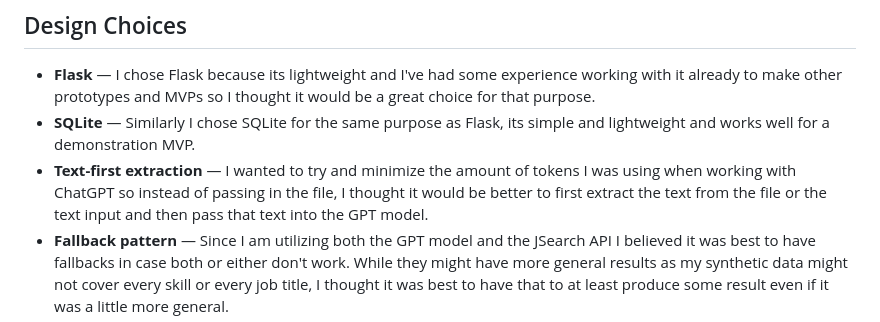
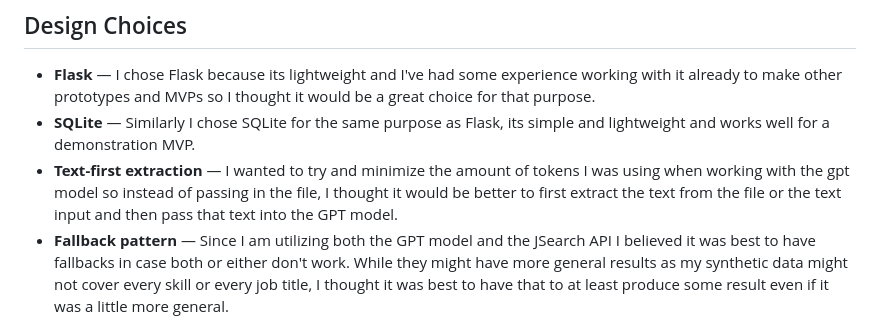
Before and after one commit to brandon-sanchez/Skill-Bridge-Career-Navigator, a Markdown page: DESIGNDOCUMENT.md, the part around the change. Rendered like a GitHub page.

Commit message:
minor document file change

```diff
--- a/DESIGNDOCUMENT.md
+++ b/DESIGNDOCUMENT.md
@@ -26,7 +26,7 @@ As for the fallback pattern, every external dependency (OpenAI, JSearch API) has
 
 - **Flask** — I chose Flask because its lightweight and I've had some experience working with it already to make other prototypes and MVPs so I thought it would be a great choice for that purpose.
 - **SQLite** — Similarly I chose SQLite for the same purpose as Flask, its simple and lightweight and works well for a demonstration MVP.
-- **Text-first extraction** — I wanted to try and minimize the amount of tokens I was using when working with ChatGPT so instead of passing in the file, I thought it would be better to first extract the text from the file or the text input and then pass that text into the GPT model.
+- **Text-first extraction** — I wanted to try and minimize the amount of tokens I was using when working with the gpt model so instead of passing in the file, I thought it would be better to first extract the text from the file or the text input and then pass that text into the GPT model.
 - **Fallback pattern** — Since I am utilizing both the GPT model and the JSearch API I believed it was best to have fallbacks in case both or either don't work. While they might have more general results as my synthetic data might not cover every skill or every job title, I thought it was best to have that to at least produce some result even if it was a little more general.
 - **Async skill extraction** — The onboarding form saves the profile immediately and shows a loading page while skills are extracted in the background. This keeps the user experience responsive even when the AI call is slow.
 
```
